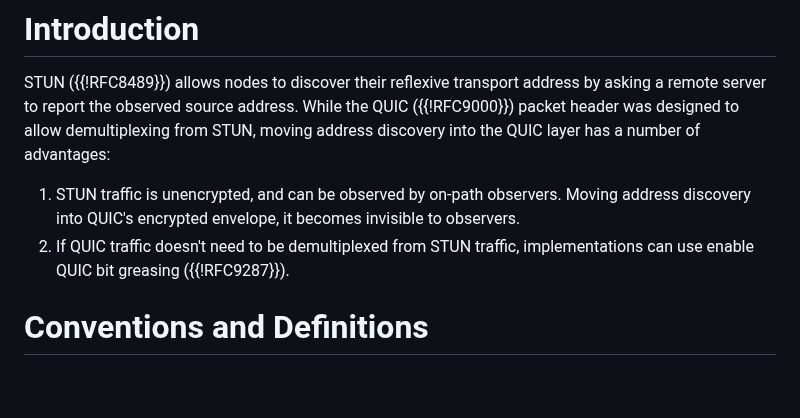
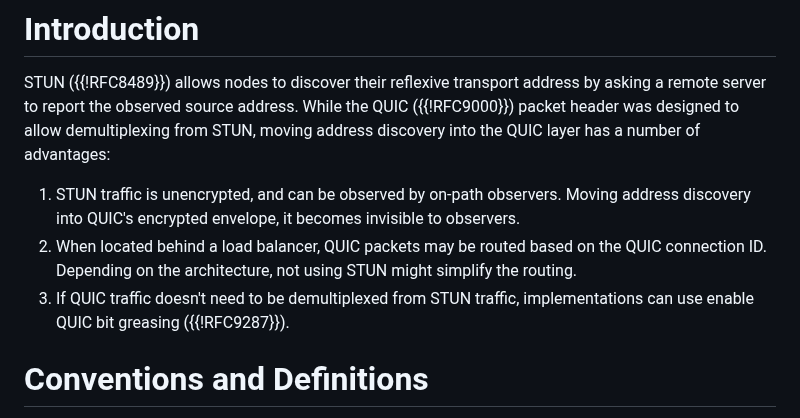
Before and after one commit to marten-seemann/draft-seemann-quic-address-discovery, a Markdown page: draft-seemann-quic-address-discovery.md, the part around the change. Drawn GitHub-style; blank space fills up the shorter version.

Commit message:
mention load balancing

```diff
--- a/draft-seemann-quic-address-discovery.md
+++ b/draft-seemann-quic-address-discovery.md
@@ -57,7 +57,10 @@ moving address discovery into the QUIC layer has a number of advantages:
 1. STUN traffic is unencrypted, and can be observed by on-path observers. Moving
    address discovery into QUIC's encrypted envelope, it becomes invisible to
    observers.
-2. If QUIC traffic doesn't need to be demultiplexed from STUN traffic,
+2. When located behind a load balancer, QUIC packets may be routed based on the
+   QUIC connection ID. Depending on the architecture, not using STUN might
+   simplify the routing.
+3. If QUIC traffic doesn't need to be demultiplexed from STUN traffic,
    implementations can use enable QUIC bit greasing ({{!RFC9287}}).
 
 
```
